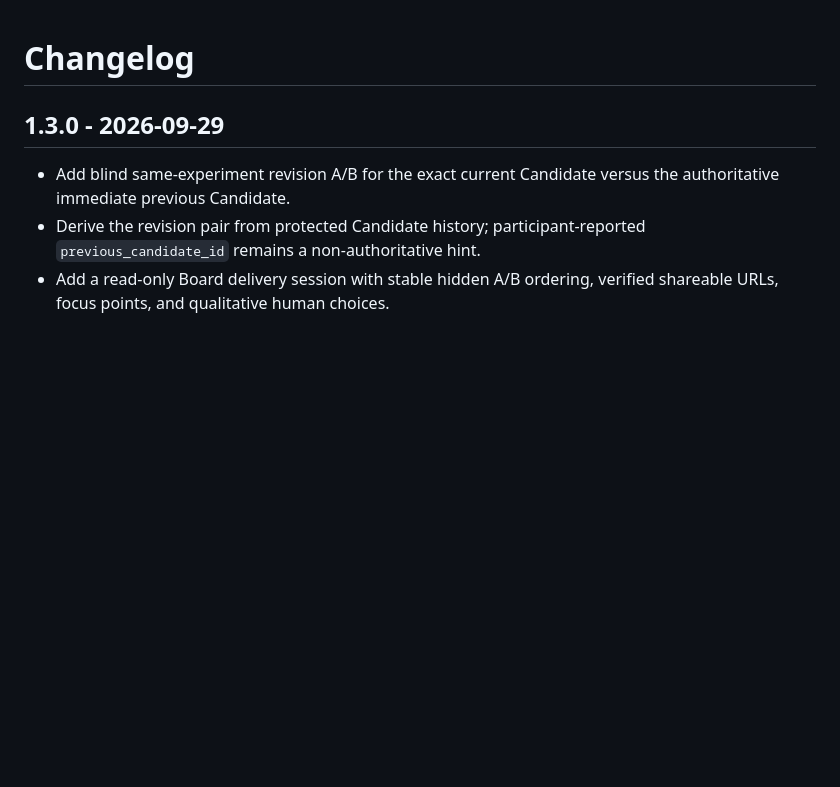
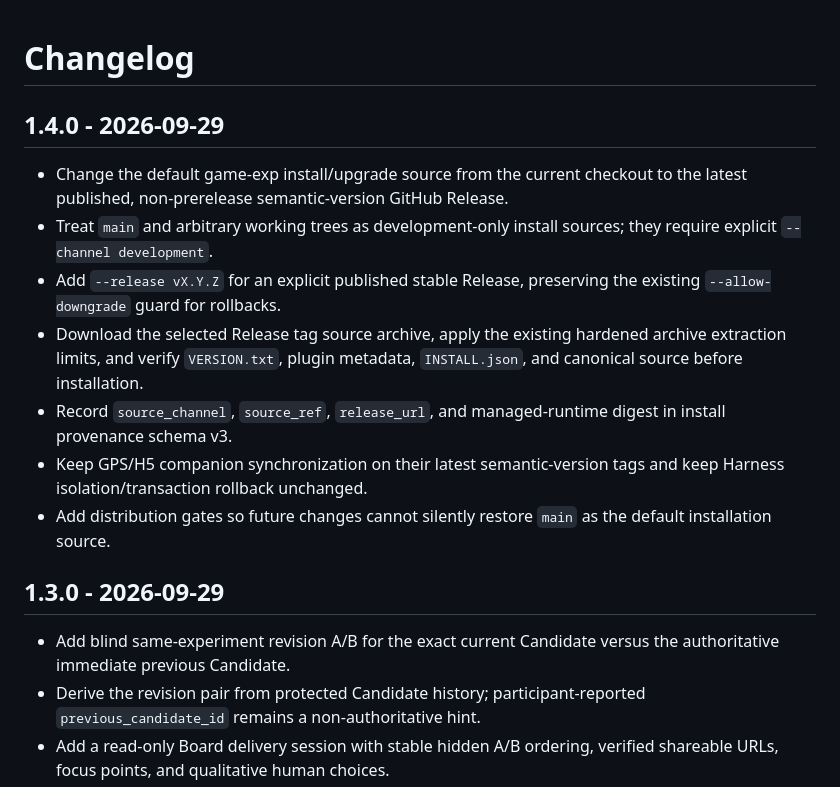
Before and after one commit to siskosun/game-exp, a Markdown page: CHANGELOG.md, the part around the change. GitHub-like rendering; blank space fills up the shorter version.

Commit message:
Document game-exp 1.4.0 stable installer

```diff
--- a/CHANGELOG.md
+++ b/CHANGELOG.md
@@ -1,4 +1,14 @@
 # Changelog
+
+## 1.4.0 - 2026-09-29
+
+- Change the default game-exp install/upgrade source from the current checkout to the latest published, non-prerelease semantic-version GitHub Release.
+- Treat `main` and arbitrary working trees as development-only install sources; they require explicit `--channel development`.
+- Add `--release vX.Y.Z` for an explicit published stable Release, preserving the existing `--allow-downgrade` guard for rollbacks.
+- Download the selected Release tag source archive, apply the existing hardened archive extraction limits, and verify `VERSION.txt`, plugin metadata, `INSTALL.json`, and canonical source before installation.
+- Record `source_channel`, `source_ref`, `release_url`, and managed-runtime digest in install provenance schema v3.
+- Keep GPS/H5 companion synchronization on their latest semantic-version tags and keep Harness isolation/transaction rollback unchanged.
+- Add distribution gates so future changes cannot silently restore `main` as the default installation source.
 
 ## 1.3.0 - 2026-09-29
 
```
